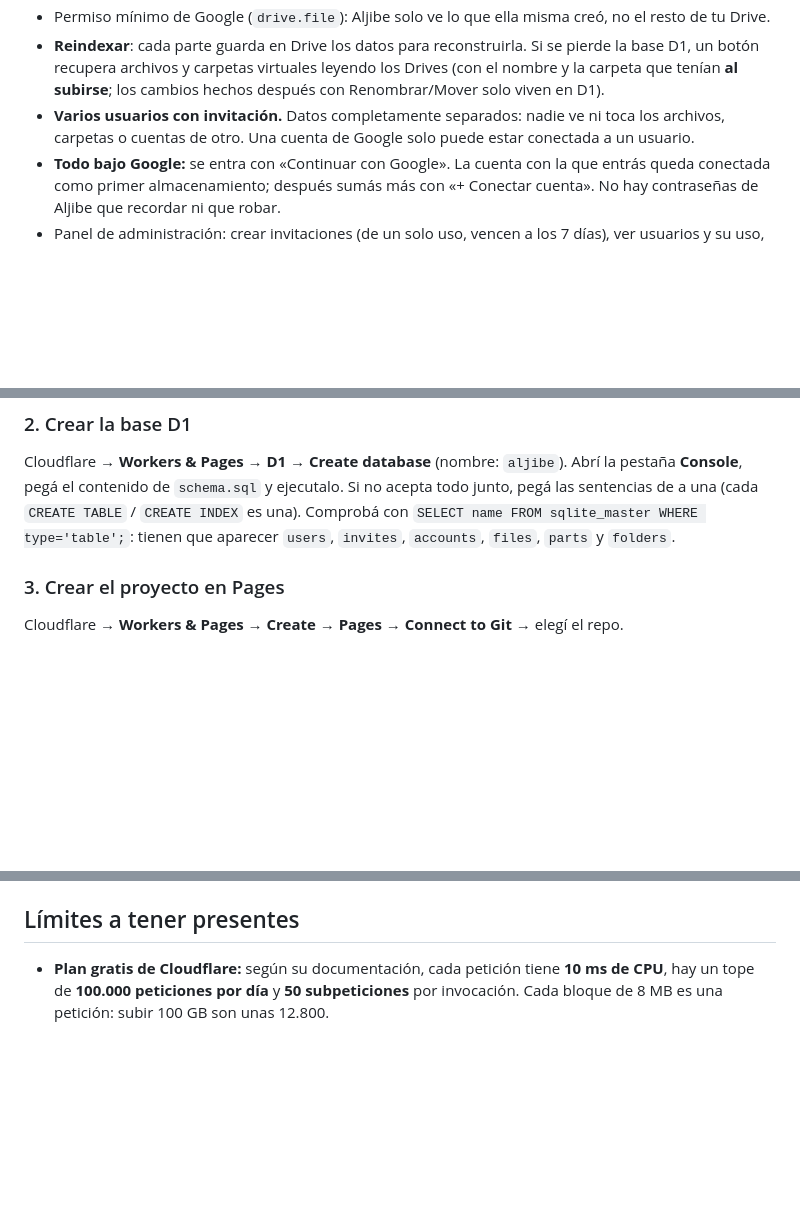
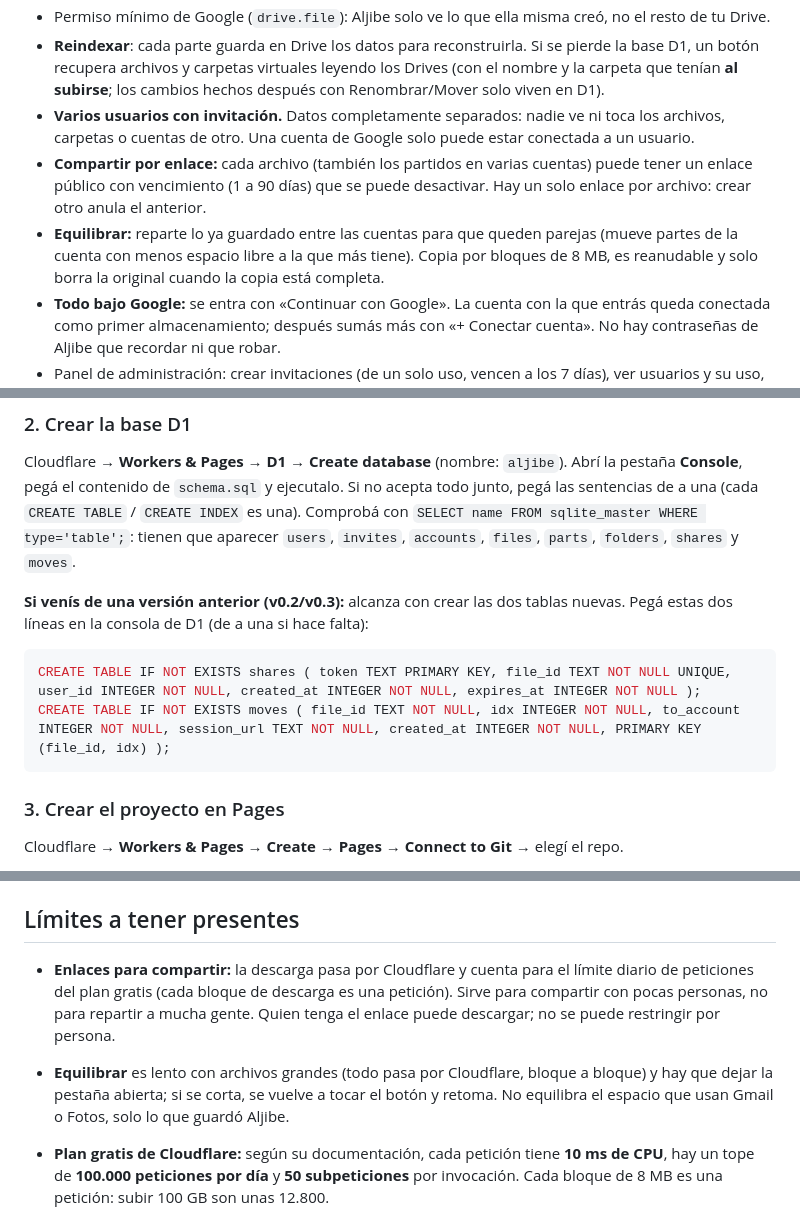
Before and after one commit to jorbar2004-prog/aljibe, a Markdown page: README.md, 3 parts joined by grey strips. Drawn GitHub-style; blank space fills up the shorter version.

````diff
--- a/README.md
+++ b/README.md
@@ -13,6 +13,8 @@ Pensado para un **grupo chico de gente conocida**: cada persona entra **solo con
 - Permiso mínimo de Google (`drive.file`): Aljibe solo ve lo que ella misma creó, no el resto de tu Drive.
 - **Reindexar**: cada parte guarda en Drive los datos para reconstruirla. Si se pierde la base D1, un botón recupera archivos y carpetas virtuales leyendo los Drives (con el nombre y la carpeta que tenían **al subirse**; los cambios hechos después con Renombrar/Mover solo viven en D1).
 - **Varios usuarios con invitación.** Datos completamente separados: nadie ve ni toca los archivos, carpetas o cuentas de otro. Una cuenta de Google solo puede estar conectada a un usuario.
+- **Compartir por enlace:** cada archivo (también los partidos en varias cuentas) puede tener un enlace público con vencimiento (1 a 90 días) que se puede desactivar. Hay un solo enlace por archivo: crear otro anula el anterior.
+- **Equilibrar:** reparte lo ya guardado entre las cuentas para que queden parejas (mueve partes de la cuenta con menos espacio libre a la que más tiene). Copia por bloques de 8 MB, es reanudable y solo borra la original cuando la copia está completa.
 - **Todo bajo Google:** se entra con «Continuar con Google». La cuenta con la que entrás queda conectada como primer almacenamiento; después sumás más con «+ Conectar cuenta». No hay contraseñas de Aljibe que recordar ni que robar.
 - Panel de administración: crear invitaciones (de un solo uso, vencen a los 7 días), ver usuarios y su uso, quitar usuarios.
 - El inicio de sesión va atado al navegador (cookie temporal + `state` firmado) y la sesión dura 30 días.
@@ -36,7 +38,13 @@ Subí estos archivos a un repositorio, **en la raíz** (que queden `public/`, `f
 ### 2. Crear la base D1
 Cloudflare → **Workers & Pages → D1 → Create database** (nombre: `aljibe`).
 Abrí la pestaña **Console**, pegá el contenido de `schema.sql` y ejecutalo. Si no acepta todo junto, pegá las sentencias de a una (cada `CREATE TABLE` / `CREATE INDEX` es una).
-Comprobá con `SELECT name FROM sqlite_master WHERE type='table';`: tienen que aparecer `users`, `invites`, `accounts`, `files`, `parts` y `folders`.
+Comprobá con `SELECT name FROM sqlite_master WHERE type='table';`: tienen que aparecer `users`, `invites`, `accounts`, `files`, `parts`, `folders`, `shares` y `moves`.
+
+**Si venís de una versión anterior (v0.2/v0.3):** alcanza con crear las dos tablas nuevas. Pegá estas dos líneas en la consola de D1 (de a una si hace falta):
+```sql
+CREATE TABLE IF NOT EXISTS shares ( token TEXT PRIMARY KEY, file_id TEXT NOT NULL UNIQUE, user_id INTEGER NOT NULL, created_at INTEGER NOT NULL, expires_at INTEGER NOT NULL );
+CREATE TABLE IF NOT EXISTS moves ( file_id TEXT NOT NULL, idx INTEGER NOT NULL, to_account INTEGER NOT NULL, session_url TEXT NOT NULL, created_at INTEGER NOT NULL, PRIMARY KEY (file_id, idx) );
+```
 
 ### 3. Crear el proyecto en Pages
 Cloudflare → **Workers & Pages → Create → Pages → Connect to Git** → elegí el repo.
@@ -112,6 +120,9 @@ La próxima vez que entres con `nueva@gmail.com` serás el administrador y se co
 
 ## Límites a tener presentes
 
+- **Enlaces para compartir:** la descarga pasa por Cloudflare y cuenta para el límite diario de peticiones del plan gratis (cada bloque de descarga es una petición). Sirve para compartir con pocas personas, no para repartir a mucha gente. Quien tenga el enlace puede descargar; no se puede restringir por persona.
+- **Equilibrar** es lento con archivos grandes (todo pasa por Cloudflare, bloque a bloque) y hay que dejar la pestaña abierta; si se corta, se vuelve a tocar el botón y retoma. No equilibra el espacio que usan Gmail o Fotos, solo lo que guardó Aljibe.
+
 - **Plan gratis de Cloudflare:** según su documentación, cada petición tiene **10 ms de CPU**, hay un tope de **100.000 peticiones por día** y **50 subpeticiones** por invocación. Cada bloque de 8 MB es una petición: subir 100 GB son unas 12.800.
 - **Sin hash de contraseñas:** al no haber contraseñas propias, desaparece lo más pesado en CPU.
 - **Cuota de Drive:** los 15 GB de cada cuenta se comparten con Gmail y Fotos. Aljibe lee la cuota real, así que ya lo descuenta.
````
Also changed, not shown: other parts of README.md (+1 -1 lines).
